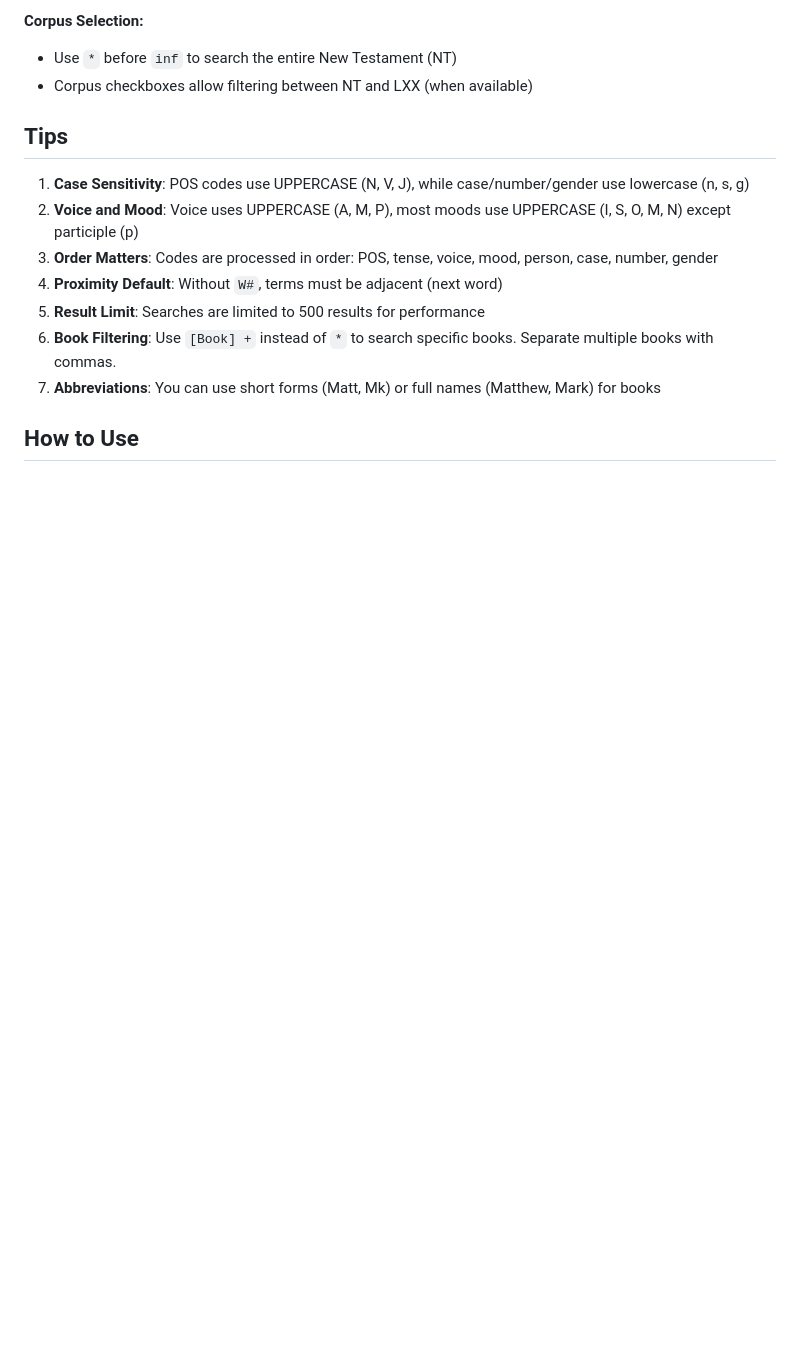
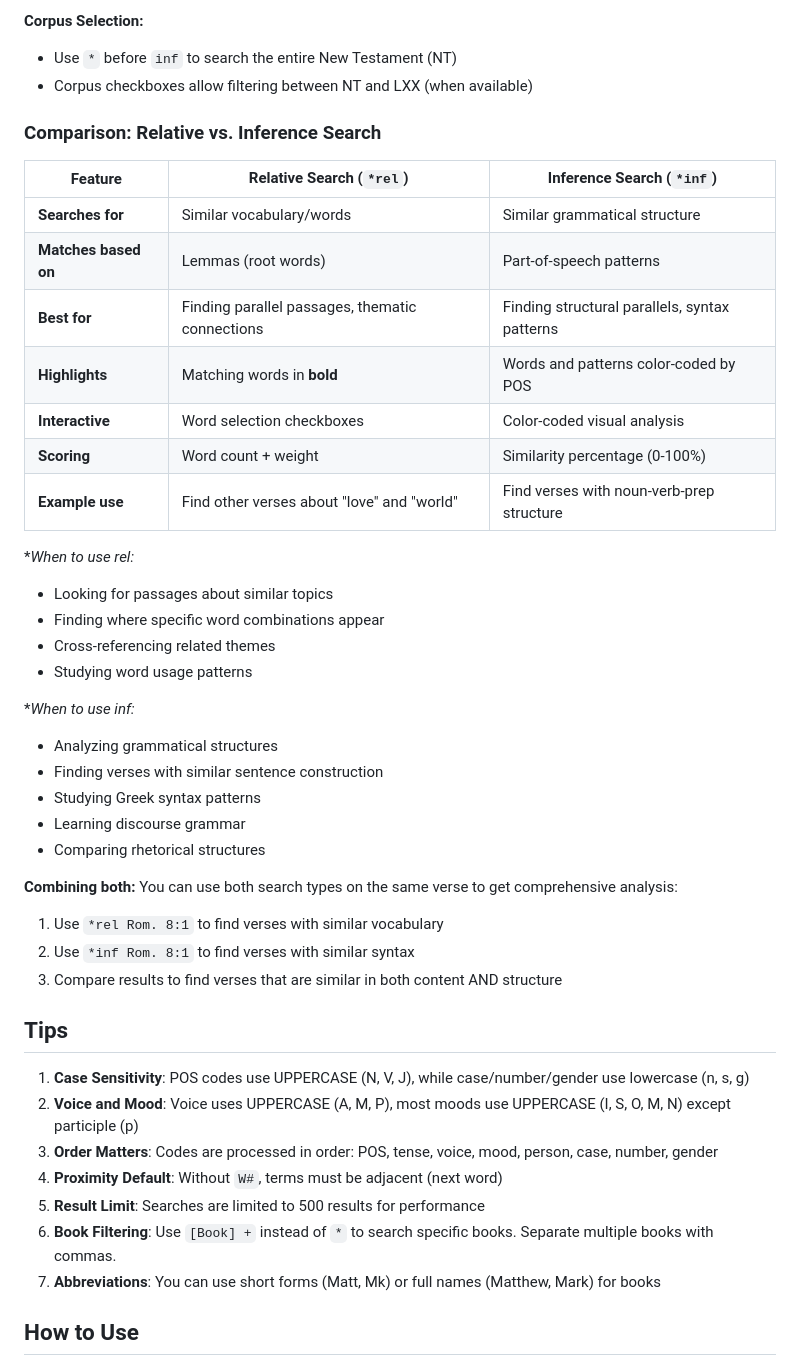
Before and after one commit to spmitchell10/greek-bible-app, a Markdown page: SEARCH_SYNTAX.md, the part around one of its changes. GitHub-like rendering; blank space fills up the shorter version.

```diff
--- a/SEARCH_SYNTAX.md
+++ b/SEARCH_SYNTAX.md
@@ -279,6 +332,37 @@ inf John 1:1
 **Corpus Selection:**
 - Use `*` before `inf` to search the entire New Testament (NT)
 - Corpus checkboxes allow filtering between NT and LXX (when available)
+
+### Comparison: Relative vs. Inference Search
+
+| Feature | Relative Search (`*rel`) | Inference Search (`*inf`) |
+|---------|--------------------------|---------------------------|
+| **Searches for** | Similar vocabulary/words | Similar grammatical structure |
+| **Matches based on** | Lemmas (root words) | Part-of-speech patterns |
+| **Best for** | Finding parallel passages, thematic connections | Finding structural parallels, syntax patterns |
+| **Highlights** | Matching words in **bold** | Words and patterns color-coded by POS |
+| **Interactive** | Word selection checkboxes | Color-coded visual analysis |
+| **Scoring** | Word count + weight | Similarity percentage (0-100%) |
+| **Example use** | Find other verses about "love" and "world" | Find verses with noun-verb-prep structure |
+
+**When to use *rel:**
+- Looking for passages about similar topics
+- Finding where specific word combinations appear
+- Cross-referencing related themes
+- Studying word usage patterns
+
+**When to use *inf:**
+- Analyzing grammatical structures
+- Finding verses with similar sentence construction
+- Studying Greek syntax patterns
+- Learning discourse grammar
+- Comparing rhetorical structures
+
+**Combining both:**
+You can use both search types on the same verse to get comprehensive analysis:
+1. Use `*rel Rom. 8:1` to find verses with similar vocabulary
+2. Use `*inf Rom. 8:1` to find verses with similar syntax
+3. Compare results to find verses that are similar in both content AND structure
 
 ## Tips
 
```
Also changed, not shown: other parts of SEARCH_SYNTAX.md (+55 -2 lines).
